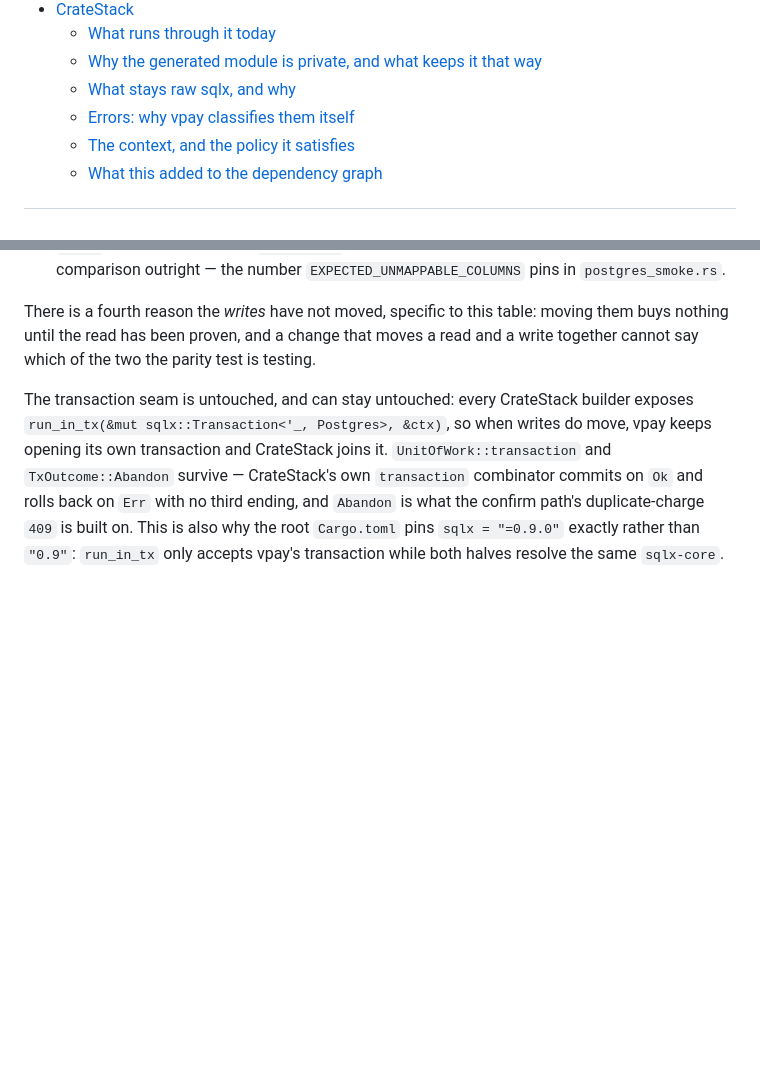
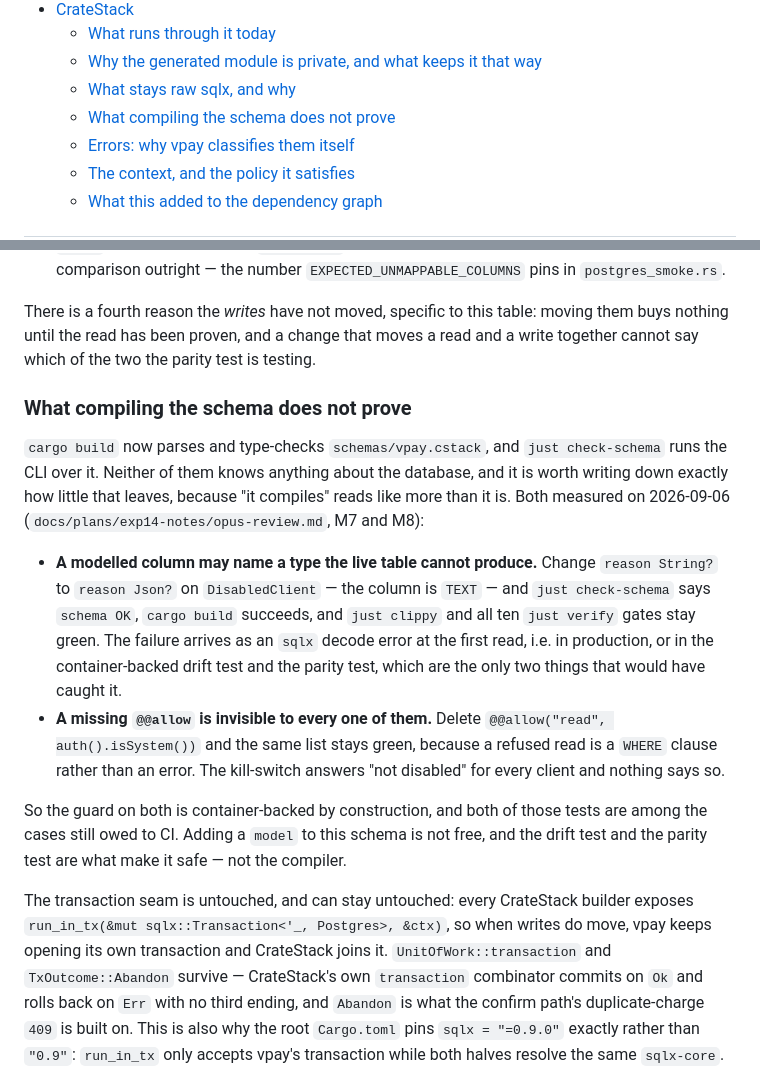
Before and after one commit to vaam-apps/vpay, a Markdown page: docs/reference/vpay-db.md, 2 parts joined by grey strips. Drawn GitHub-style; blank space fills up the shorter version.

Commit message:
docs(reference): what compiling schemas/vpay.cstack does not prove
Two mutations, run on 2026-09-06 without a container, that a reader of this
page would otherwise have to discover:

  * give `DisabledClient.reason` the type `Json?` where the live column is
    `TEXT` — `just check-schema` says `schema OK`, `cargo build` succeeds,
    `just clippy` and all ten `just verify` gates stay green;
  * delete `@@allow("read", auth().isSystem())` — same list, same green.

Now that `cargo build` reads the file, "it compiles" is easy to hear as "the
model matches the table". It does not, in either direction, and the two
things that would catch each mistake are the container-backed drift test and
the parity test. Both are on the owed-to-CI list, so the honest reading of a
green non-container run is that it has said nothing about either property.

Co-Authored-By: Claude Fable 5.1 <noreply@anthropic.com>

```diff
--- a/docs/reference/vpay-db.md
+++ b/docs/reference/vpay-db.md
@@ -53,6 +53,7 @@ application's side of them.
   - [What runs through it today](#what-runs-through-it-today)
   - [Why the generated module is private, and what keeps it that way](#why-the-generated-module-is-private-and-what-keeps-it-that-way)
   - [What stays raw sqlx, and why](#what-stays-raw-sqlx-and-why)
+  - [What compiling the schema does not prove](#what-compiling-the-schema-does-not-prove)
   - [Errors: why vpay classifies them itself](#errors-why-vpay-classifies-them-itself)
   - [The context, and the policy it satisfies](#the-context-and-the-policy-it-satisfies)
   - [What this added to the dependency graph](#what-this-added-to-the-dependency-graph)
@@ -1337,6 +1338,31 @@ moving them buys nothing until the read has been proven, and a change that
 moves a read and a write together cannot say which of the two the parity test
 is testing.
 
+### What compiling the schema does not prove
+
+`cargo build` now parses and type-checks `schemas/vpay.cstack`, and
+`just check-schema` runs the CLI over it. Neither of them knows anything about
+the database, and it is worth writing down exactly how little that leaves,
+because "it compiles" reads like more than it is. Both measured on
+2026-09-06 (`docs/plans/exp14-notes/opus-review.md`, M7 and M8):
+
+- **A modelled column may name a type the live table cannot produce.** Change
+  `reason String?` to `reason Json?` on `DisabledClient` — the column is
+  `TEXT` — and `just check-schema` says `schema OK`, `cargo build` succeeds,
+  and `just clippy` and all ten `just verify` gates stay green. The failure
+  arrives as an `sqlx` decode error at the first read, i.e. in production, or
+  in the container-backed drift test and the parity test, which are the only
+  two things that would have caught it.
+- **A missing `@@allow` is invisible to every one of them.** Delete
+  `@@allow("read", auth().isSystem())` and the same list stays green, because
+  a refused read is a `WHERE` clause rather than an error. The kill-switch
+  answers "not disabled" for every client and nothing says so.
+
+So the guard on both is container-backed by construction, and both of those
+tests are among the cases still owed to CI. Adding a `model` to this schema
+is not free, and the drift test and the parity test are what make it safe —
+not the compiler.
+
 The transaction seam is untouched, and can stay untouched: every CrateStack
 builder exposes `run_in_tx(&mut sqlx::Transaction<'_, Postgres>, &ctx)`, so
 when writes do move, vpay keeps opening its own transaction and CrateStack
```
